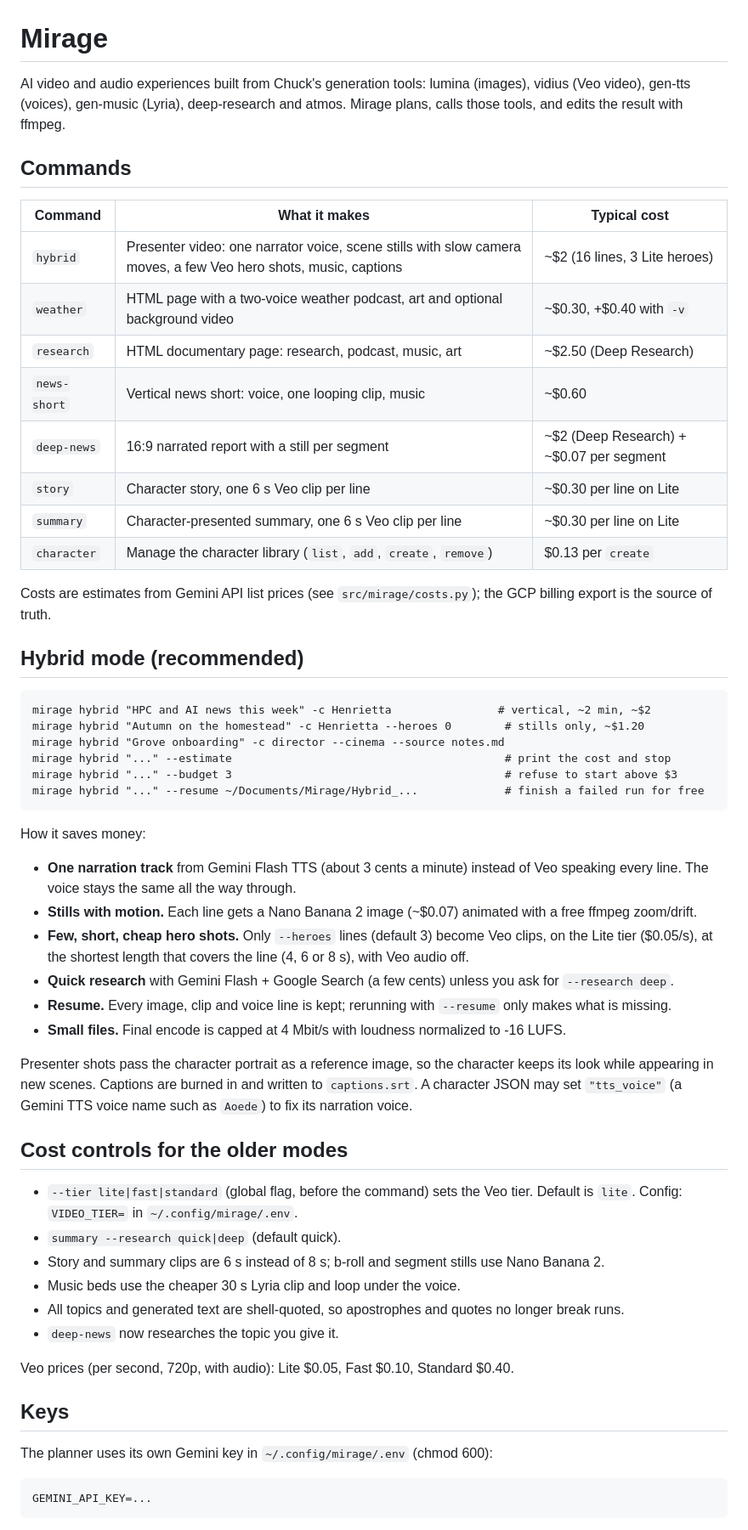
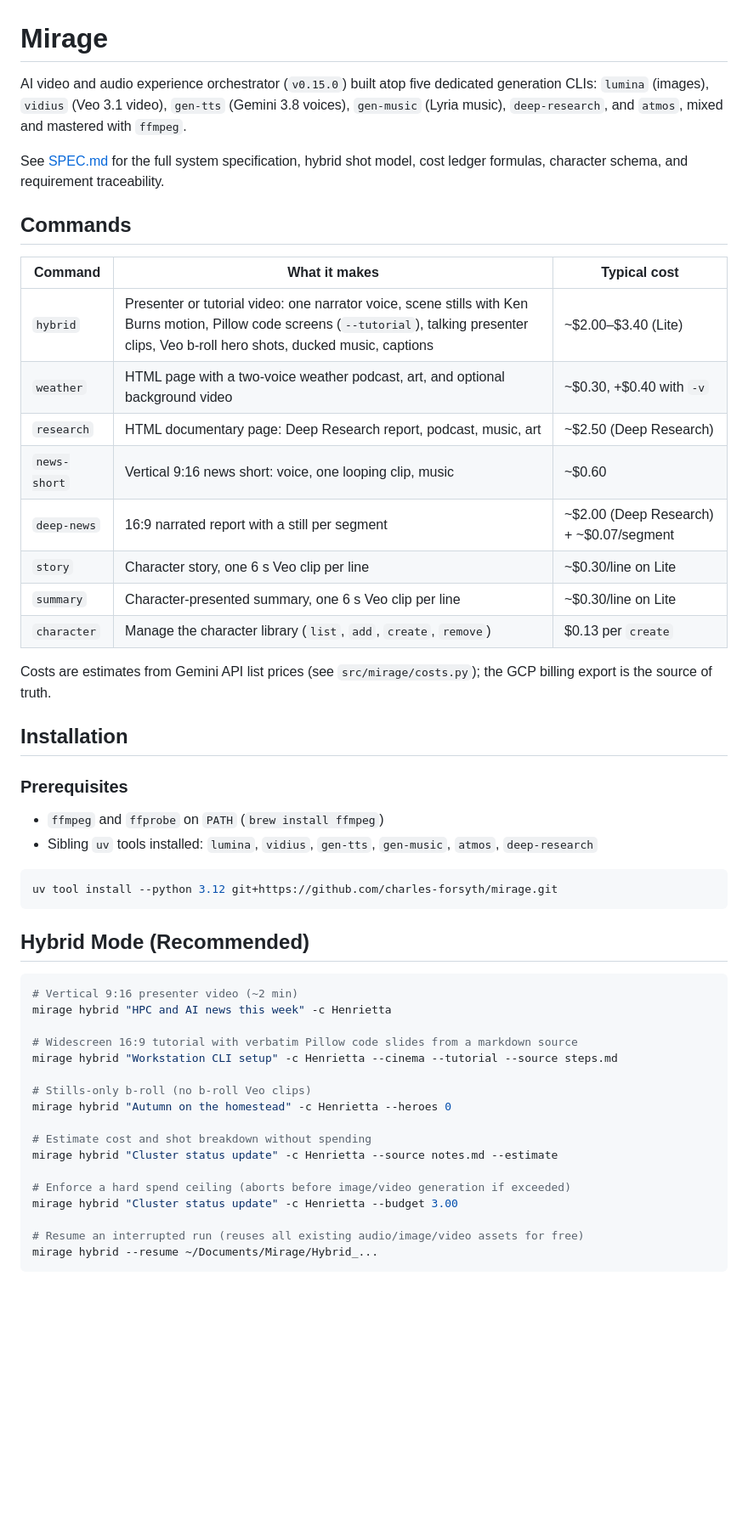
Before and after one commit to charles-forsyth/mirage, a Markdown page: README.md, the part around one of its changes. Shown at 85% size. Drawn GitHub-style; blank space fills up the shorter version.

Commit message:
docs: add normative SPEC.md and update README.md (#64)

````diff
--- a/README.md
+++ b/README.md
@@ -1,69 +1,53 @@
 # Mirage
 
-AI video and audio experiences built from Chuck's generation tools: lumina (images), vidius (Veo video),
-gen-tts (voices), gen-music (Lyria), deep-research and atmos. Mirage plans, calls those tools, and edits
-the result with ffmpeg.
+AI video and audio experience orchestrator (`v0.15.0`) built atop five dedicated generation CLIs: `lumina` (images), `vidius` (Veo 3.1 video), `gen-tts` (Gemini 3.8 voices), `gen-music` (Lyria music), `deep-research`, and `atmos`, mixed and mastered with `ffmpeg`.
+
+See [SPEC.md](SPEC.md) for the full system specification, hybrid shot model, cost ledger formulas, character schema, and requirement traceability.
 
 ## Commands
 
 | Command | What it makes | Typical cost |
 |---|---|---|
-| `hybrid` | Presenter video: one narrator voice, scene stills with slow camera moves, a few Veo hero shots, music, captions | ~$2 (16 lines, 3 Lite heroes) |
-| `weather` | HTML page with a two-voice weather podcast, art and optional background video | ~$0.30, +$0.40 with `-v` |
-| `research` | HTML documentary page: research, podcast, music, art | ~$2.50 (Deep Research) |
-| `news-short` | Vertical news short: voice, one looping clip, music | ~$0.60 |
-| `deep-news` | 16:9 narrated report with a still per segment | ~$2 (Deep Research) + ~$0.07 per segment |
-| `story` | Character story, one 6 s Veo clip per line | ~$0.30 per line on Lite |
-| `summary` | Character-presented summary, one 6 s Veo clip per line | ~$0.30 per line on Lite |
+| `hybrid` | Presenter or tutorial video: one narrator voice, scene stills with Ken Burns motion, Pillow code screens (`--tutorial`), talking presenter clips, Veo b-roll hero shots, ducked music, captions | ~$2.00–$3.40 (Lite) |
+| `weather` | HTML page with a two-voice weather podcast, art, and optional background video | ~$0.30, +$0.40 with `-v` |
+| `research` | HTML documentary page: Deep Research report, podcast, music, art | ~$2.50 (Deep Research) |
+| `news-short` | Vertical 9:16 news short: voice, one looping clip, music | ~$0.60 |
+| `deep-news` | 16:9 narrated report with a still per segment | ~$2.00 (Deep Research) + ~$0.07/segment |
+| `story` | Character story, one 6 s Veo clip per line | ~$0.30/line on Lite |
+| `summary` | Character-presented summary, one 6 s Veo clip per line | ~$0.30/line on Lite |
 | `character` | Manage the character library (`list`, `add`, `create`, `remove`) | $0.13 per `create` |
 
-Costs are estimates from Gemini API list prices (see `src/mirage/costs.py`); the GCP billing export is the
-source of truth.
+Costs are estimates from Gemini API list prices (see `src/mirage/costs.py`); the GCP billing export is the source of truth.
 
-## Hybrid mode (recommended)
+## Installation
 
-```
-mirage hybrid "HPC and AI news this week" -c Henrietta                # vertical, ~2 min, ~$2
-mirage hybrid "Autumn on the homestead" -c Henrietta --heroes 0        # stills only, ~$1.20
-mirage hybrid "Grove onboarding" -c director --cinema --source notes.md
-mirage hybrid "..." --estimate                                         # print the cost and stop
-mirage hybrid "..." --budget 3                                         # refuse to start above $3
-mirage hybrid "..." --resume ~/Documents/Mirage/Hybrid_...             # finish a failed run for free
+### Prerequisites
+- `ffmpeg` and `ffprobe` on `PATH` (`brew install ffmpeg`)
+- Sibling `uv` tools installed: `lumina`, `vidius`, `gen-tts`, `gen-music`, `atmos`, `deep-research`
+
+```bash
+uv tool install --python 3.12 git+https://github.com/charles-forsyth/mirage.git
 ```
 
-How it saves money:
+## Hybrid Mode (Recommended)
 
-- **One narration track** from Gemini Flash TTS (about 3 cents a minute) instead of Veo speaking every
-  line. The voice stays the same all the way through.
-- **Stills with motion.** Each line gets a Nano Banana 2 image (~$0.07) animated with a free ffmpeg
-  zoom/drift.
-- **Few, short, cheap hero shots.** Only `--heroes` lines (default 3) become Veo clips, on the Lite tier
-  ($0.05/s), at the shortest length that covers the line (4, 6 or 8 s), with Veo audio off.
-- **Quick research** with Gemini Flash + Google Search (a few cents) unless you ask for `--research deep`.
-- **Resume.** Every image, clip and voice line is kept; rerunning with `--resume` only makes what is missing.
-- **Small files.** Final encode is capped at 4 Mbit/s with loudness normalized to -16 LUFS.
+```bash
+# Vertical 9:16 presenter video (~2 min)
+mirage hybrid "HPC and AI news this week" -c Henrietta
 
-Presenter shots pass the character portrait as a reference image, so the character keeps its look while
-appearing in new scenes. Captions are burned in and written to `captions.srt`. A character JSON may set
-`"tts_voice"` (a Gemini TTS voice name such as `Aoede`) to fix its narration voice.
+# Widescreen 16:9 tutorial with verbatim Pillow code slides from a markdown source
+mirage hybrid "Workstation CLI setup" -c Henrietta --cinema --tutorial --source steps.md
 
-## Cost controls for the older modes
+# Stills-only b-roll (no b-roll Veo clips)
+mirage hybrid "Autumn on the homestead" -c Henrietta --heroes 0
 
-- `--tier lite|fast|standard` (global flag, before the command) sets the Veo tier. Default is `lite`.
-  Config: `VIDEO_TIER=` in `~/.config/mirage/.env`.
-- `summary --research quick|deep` (default quick).
-- Story and summary clips are 6 s instead of 8 s; b-roll and segment stills use Nano Banana 2.
-- Music beds use the cheaper 30 s Lyria clip and loop under the voice.
-- All topics and generated text are shell-quoted, so apostrophes and quotes no longer break runs.
-- `deep-news` now researches the topic you give it.
+# Estimate cost and shot breakdown without spending
+mirage hybrid "Cluster status update" -c Henrietta --source notes.md --estimate
 
-Veo prices (per second, 720p, with audio): Lite $0.05, Fast $0.10, Standard $0.40.
+# Enforce a hard spend ceiling (aborts before image/video generation if exceeded)
+mirage hybrid "Cluster status update" -c Henrietta --budget 3.00
 
-## Keys
-
-The planner uses its own Gemini key in `~/.config/mirage/.env` (chmod 600):
-
-```
-GEMINI_API_KEY=...
+# Resume an interrupted run (reuses all existing audio/image/video assets for free)
+mirage hybrid --resume ~/Documents/Mirage/Hybrid_...
 ```
 
````
Also changed, not shown: other parts of README.md (+25 -2 lines), SPEC.md (added, +163 -0 lines).
